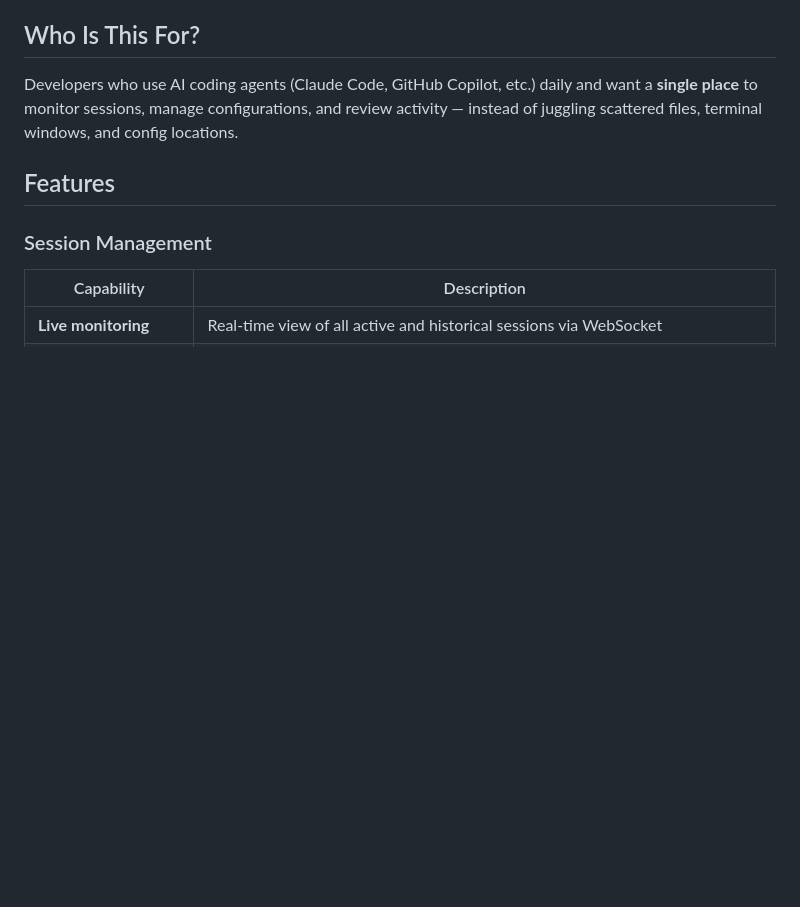
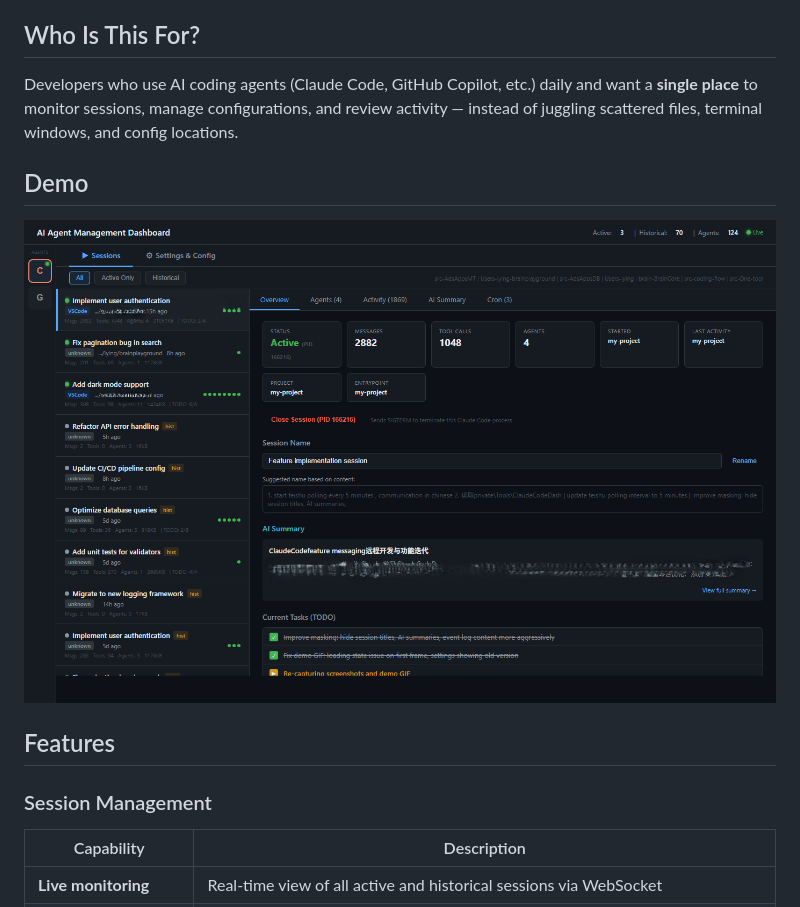
Before and after one commit to cdlliuy/AgentPulse, a Markdown page: README.md, the part around the change. Rendered like a GitHub page; pictures changed too: demo.gif (added); blank space fills up the shorter version.

Commit message:
Add animated demo GIF to README
Co-Authored-By: Claude Opus 4.6 <noreply@anthropic.com>

```diff
--- a/README.md
+++ b/README.md
@@ -29,6 +29,10 @@ AgentPulse is a **local-first, zero-config dashboard** that automatically discov
 ## Who Is This For?
 
 Developers who use AI coding agents (Claude Code, GitHub Copilot, etc.) daily and want a **single place** to monitor sessions, manage configurations, and review activity — instead of juggling scattered files, terminal windows, and config locations.
+
+## Demo
+
+![AgentPulse Demo](demo.gif)
 
 ## Features
 
```
